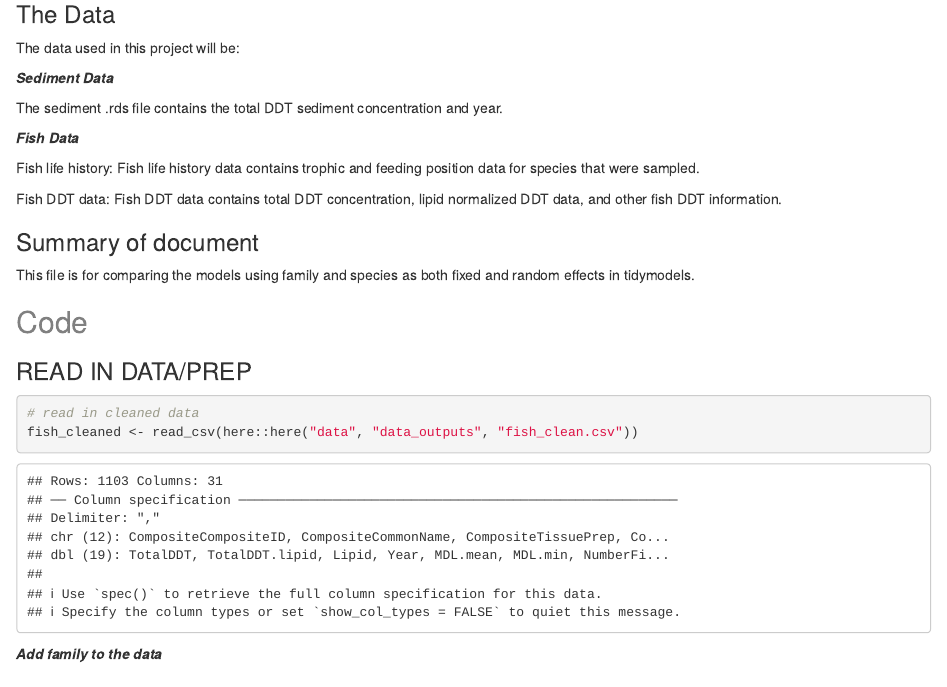
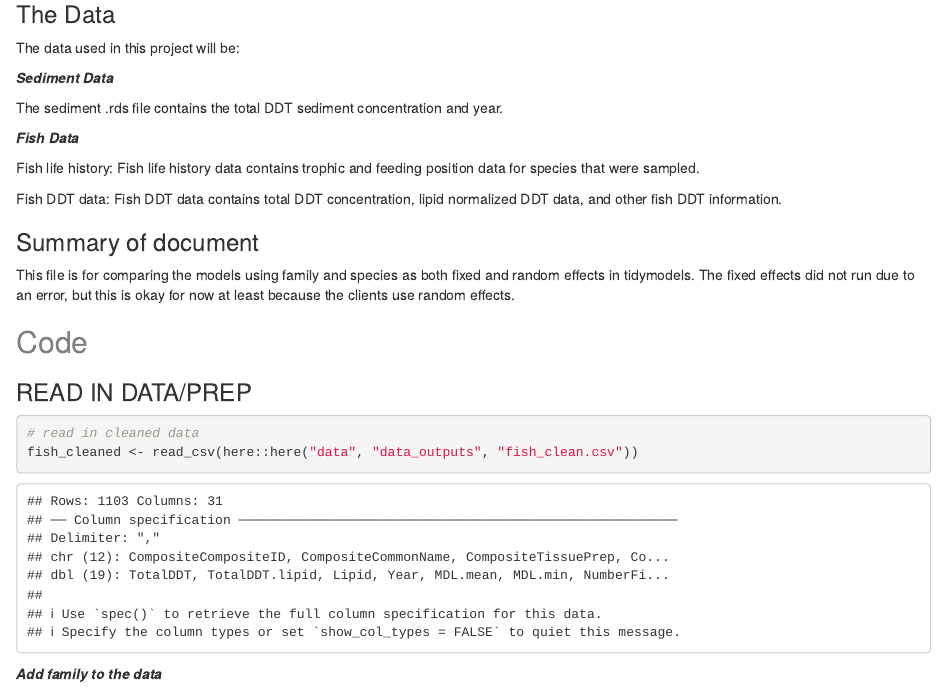
Before and after one commit to SaferSeafood/Models, an R Markdown document (tidymodels_clean.Rmd): the page in a window 1100 px wide, from 220 px down. Rendered offline with R 4.5, knitr and Pandoc, with nearby package versions; some code elsewhere in the file could not run offline.

Commit message:
a little more edits and more comments for better documentation

```diff
--- a/tidymodels_clean.Rmd
+++ b/tidymodels_clean.Rmd
@@ -37,6 +37,7 @@ Fish DDT data contains total DDT concentration, lipid normalized DDT data, and o
 ### Summary of document
 
 This file is for comparing the models using family and species as both fixed and random effects in tidymodels.
+The fixed effects did not run due to an error, but this is okay for now at least because the clients use random effects.
 
 ## <span style="color: grey;">Code</span>
 
```
Also changed, not shown: 1 other file.
